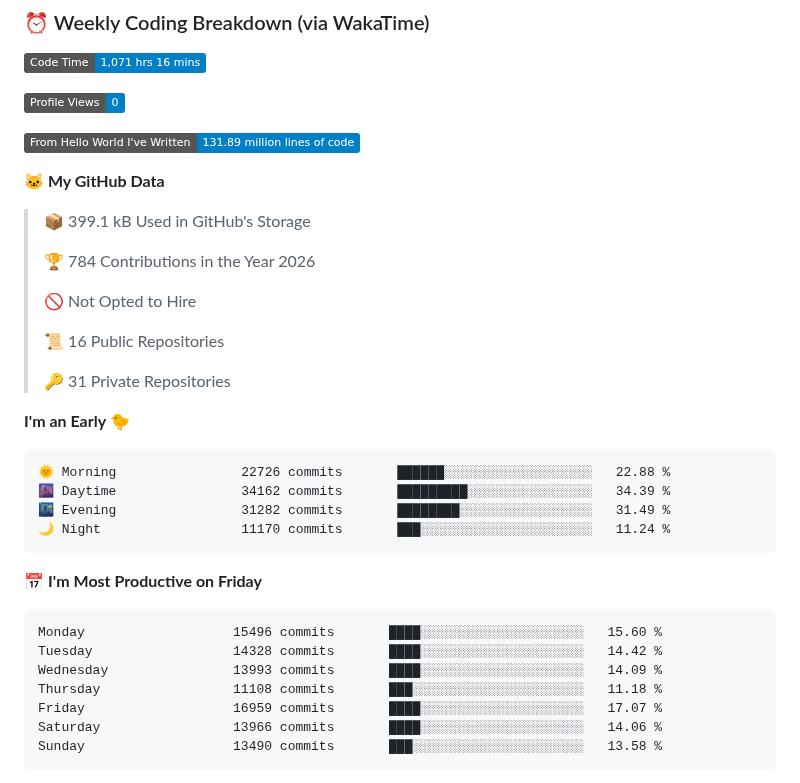
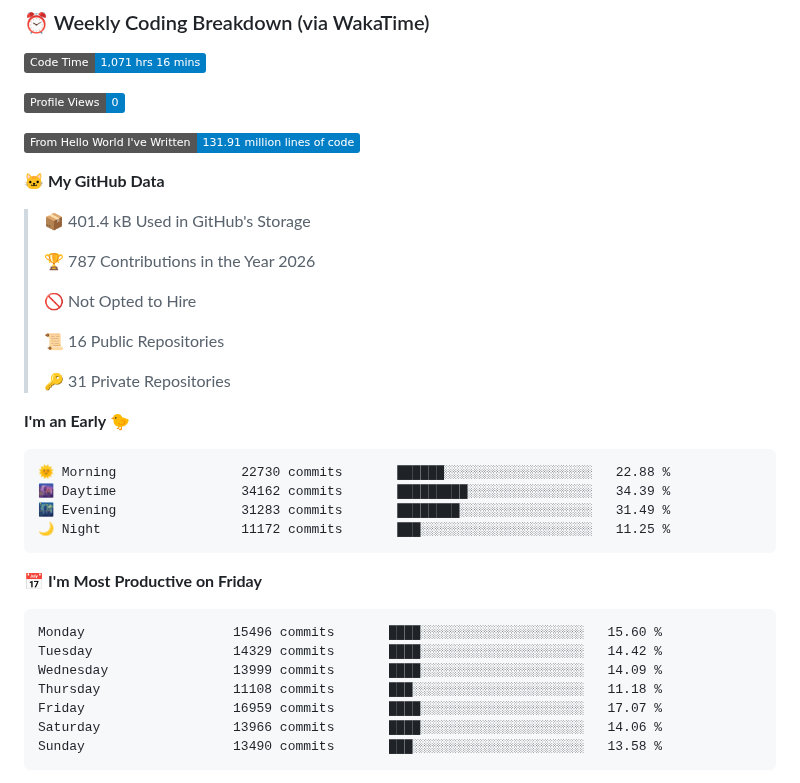
Before and after one commit to blackms/blackms, a Markdown page: README.md, the part around one of its changes. GitHub-like rendering; badges without logos.

Commit message:
Updated with Dev Metrics

````diff
--- a/README.md
+++ b/README.md
@@ -91,13 +91,13 @@
 
 ![Profile Views](http://img.shields.io/badge/Profile%20Views-0-blue?style=flat)
 
-![Lines of code](https://img.shields.io/badge/From%20Hello%20World%20I%27ve%20Written-131.89%20million%20lines%20of%20code-blue?style=flat)
+![Lines of code](https://img.shields.io/badge/From%20Hello%20World%20I%27ve%20Written-131.91%20million%20lines%20of%20code-blue?style=flat)
 
 **🐱 My GitHub Data**
 
-> 📦 399.1 kB Used in GitHub's Storage
+> 📦 401.4 kB Used in GitHub's Storage
  >
-> 🏆 784 Contributions in the Year 2026
+> 🏆 787 Contributions in the Year 2026
  >
 > 🚫 Not Opted to Hire
  >
@@ -108,17 +108,17 @@
 **I'm an Early 🐤**
 
 ```text
-🌞 Morning                22726 commits       ██████░░░░░░░░░░░░░░░░░░░   22.88 %
+🌞 Morning                22730 commits       ██████░░░░░░░░░░░░░░░░░░░   22.88 %
 🌆 Daytime                34162 commits       █████████░░░░░░░░░░░░░░░░   34.39 %
-🌃 Evening                31282 commits       ████████░░░░░░░░░░░░░░░░░   31.49 %
-🌙 Night                  11170 commits       ███░░░░░░░░░░░░░░░░░░░░░░   11.24 %
+🌃 Evening                31283 commits       ████████░░░░░░░░░░░░░░░░░   31.49 %
+🌙 Night                  11172 commits       ███░░░░░░░░░░░░░░░░░░░░░░   11.25 %
 ```
 📅 **I'm Most Productive on Friday**
 
 ```text
 Monday                   15496 commits       ████░░░░░░░░░░░░░░░░░░░░░   15.60 %
-Tuesday                  14328 commits       ████░░░░░░░░░░░░░░░░░░░░░   14.42 %
-Wednesday                13993 commits       ████░░░░░░░░░░░░░░░░░░░░░   14.09 %
+Tuesday                  14329 commits       ████░░░░░░░░░░░░░░░░░░░░░   14.42 %
+Wednesday                13999 commits       ████░░░░░░░░░░░░░░░░░░░░░   14.09 %
 Thursday                 11108 commits       ███░░░░░░░░░░░░░░░░░░░░░░   11.18 %
 Friday                   16959 commits       ████░░░░░░░░░░░░░░░░░░░░░   17.07 %
 Saturday                 13966 commits       ████░░░░░░░░░░░░░░░░░░░░░   14.06 %
````
Also changed, not shown: other parts of README.md (+1 -1 lines), assets/bar_graph.png.
